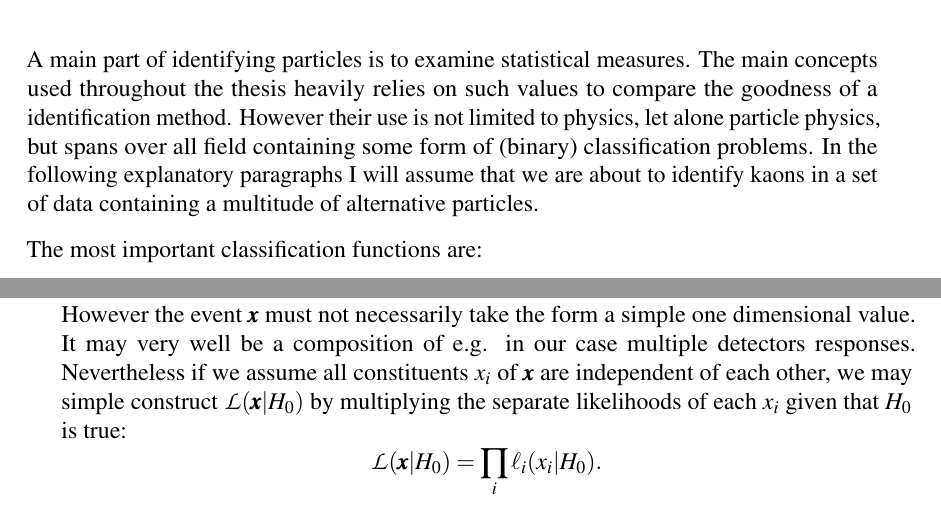
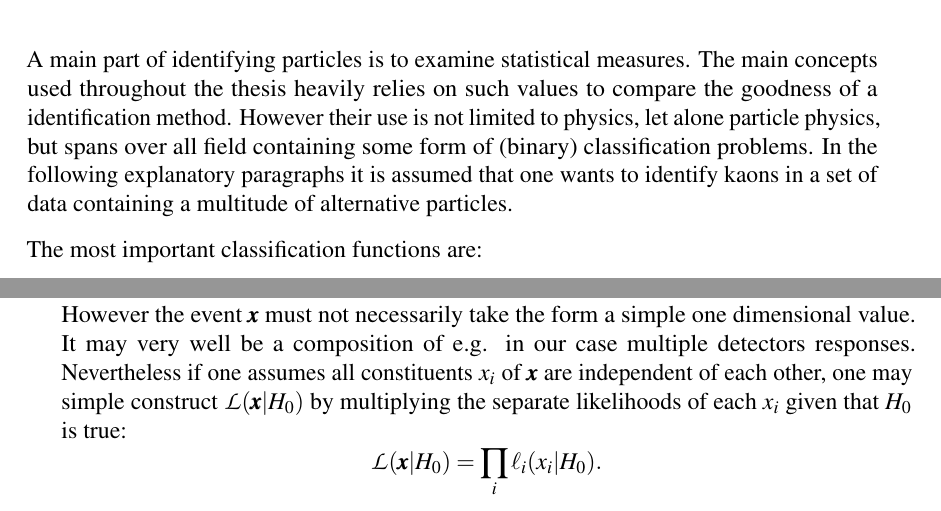
Before and after one commit to Edenhofer/PID-boost, a LaTeX thesis (doc/thesis/main.tex, which reads doc/thesis/chapters/statistics.tex): two parts of pages 12 and 15 of 28, joined at a grey line, cut so that both start at the same text. Compiled offline with pdfLaTeX.

Commit message:
thesis statistics.tex: Do not use 'I' or 'we'

```diff
--- a/doc/thesis/chapters/statistics.tex
+++ b/doc/thesis/chapters/statistics.tex
@@ -5,7 +5,7 @@
 \label{sec:classification_functions}
 
 A main part of identifying particles is to examine statistical measures. The main concepts used throughout the thesis heavily relies on such values to compare the goodness of a identification method. However their use is not limited to physics, let alone particle physics, but spans over all field containing some form of (binary) classification problems.
-In the following explanatory paragraphs I will assume that we are about to identify kaons in a set of data containing a multitude of alternative particles.
+In the following explanatory paragraphs it is assumed that one wants to identify kaons in a set of data containing a multitude of alternative particles.
 
 The most important classification functions are:
 \begin{itemize}
@@ -101,7 +101,7 @@ The ratio of likelihoods is commonly used for comparisons of the goodness of two
 	\frac{\mathcal{L}(\pmb{x}|H_0)}{\mathcal{L}(\pmb{x}|H_1)}
 \end{equation*} denotes how many times more likely the event $\pmb{x}$ is under hypothesis $H_0$ relative to $H_1$.
 
-However the event $\pmb{x}$ must not necessarily take the form a simple one dimensional value. It may very well be a composition of e.g. in our case multiple detectors responses. Nevertheless if we assume all constituents $x_i$ of $\pmb{x}$ are independent of each other, we may simple construct $\mathcal{L}(\pmb{x}|H_0)$ by multiplying the separate likelihoods of each $x_i$ given that $H_0$ is true:
+However the event $\pmb{x}$ must not necessarily take the form a simple one dimensional value. It may very well be a composition of e.g. in our case multiple detectors responses. Nevertheless if one assumes all constituents $x_i$ of $\pmb{x}$ are independent of each other, one may simple construct $\mathcal{L}(\pmb{x}|H_0)$ by multiplying the separate likelihoods of each $x_i$ given that $H_0$ is true:
 \begin{equation*}
 	\mathcal{L}(\pmb{x}|H_0) = \prod \limits_{i} \ell_i(x_i|H_0).
 \end{equation*}
```
